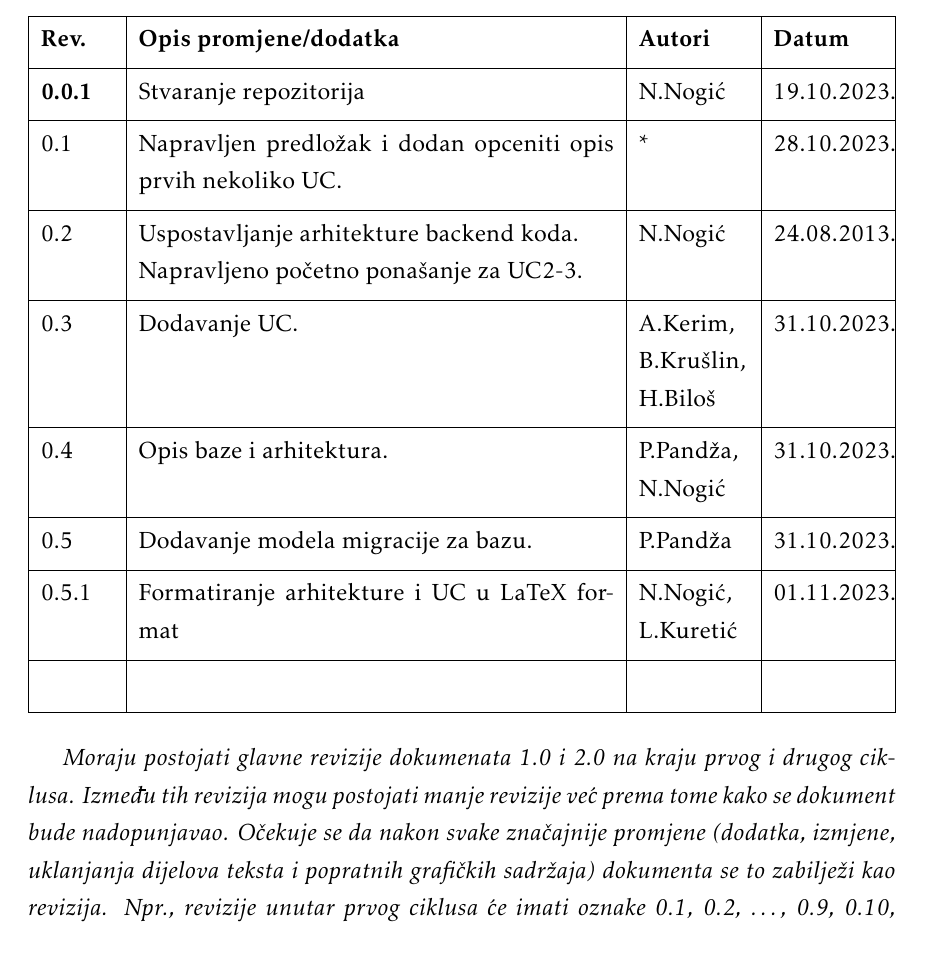
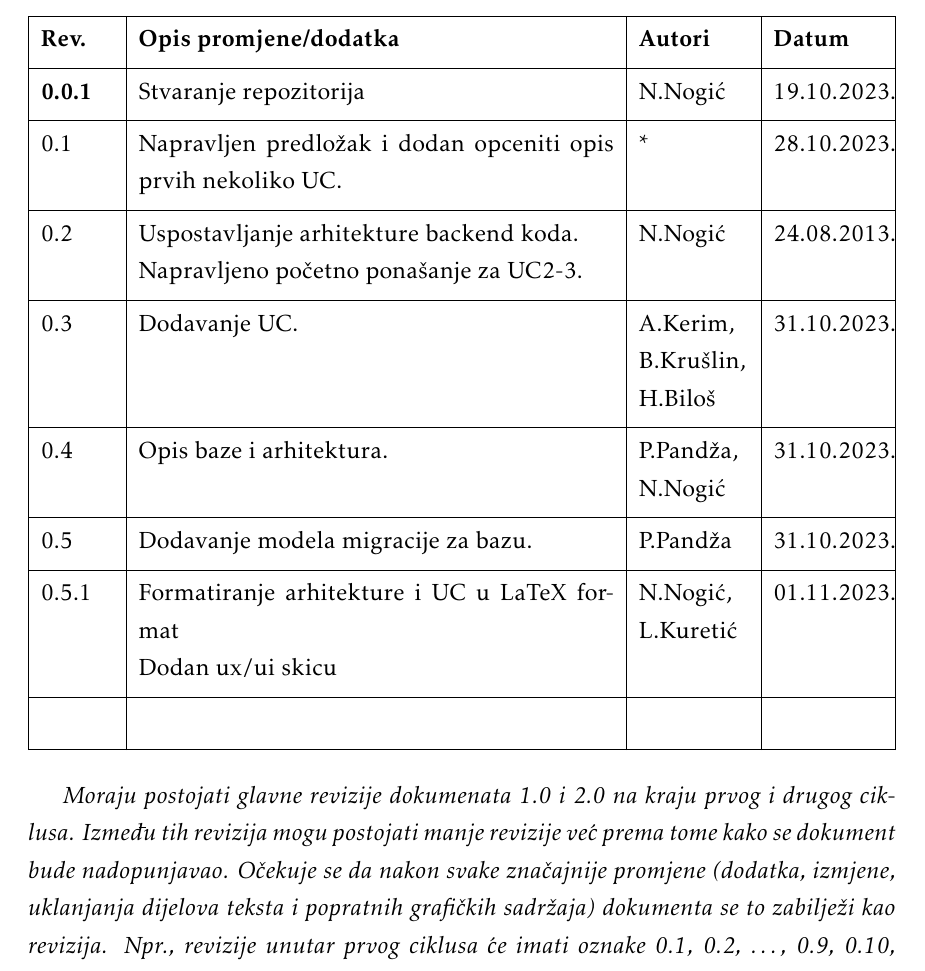
Before and after one commit to nogicn/BalkanLingo, a LaTeX document (Dokumentacija/PROGI_ProjektnaDokumentacija.tex, which reads Dokumentacija/Dnevnik_promjena_dokumentacije.tex): part of page 4 of 40, cut so that both start at the same text. Compiled offline with pdfLaTeX.

Commit message:
update Dnevnik promjena

```diff
--- a/Dokumentacija/Dnevnik_promjena_dokumentacije.tex
+++ b/Dokumentacija/Dnevnik_promjena_dokumentacije.tex
@@ -18,7 +18,7 @@
 			0.3 & Dodavanje UC. & A.Kerim, B.Krušlin, H.Biloš & 31.10.2023. 		\\[3pt] \hline
 			0.4 & Opis baze i arhitektura. & P.Pandža, N.Nogić & 31.10.2023. \\[3pt] \hline
 			0.5 & Dodavanje modela migracije za bazu. & P.Pandža & 31.10.2023. \\[3pt] \hline
-			0.5.1 & Formatiranje arhitekture i UC u LaTeX format & N.Nogić, L.Kuretić & 01.11.2023. \\[3pt] \hline
+			0.5.1 & Formatiranje arhitekture i UC u LaTeX format \newline Dodan ux/ui skicu & N.Nogić, L.Kuretić & 01.11.2023. \\[3pt] \hline
 			&  &  & \\[3pt] \hline
 		\end{longtblr}
 
```
Also changed, not shown: Dokumentacija/PROGI_ProjektnaDokumentacija.pdf.
